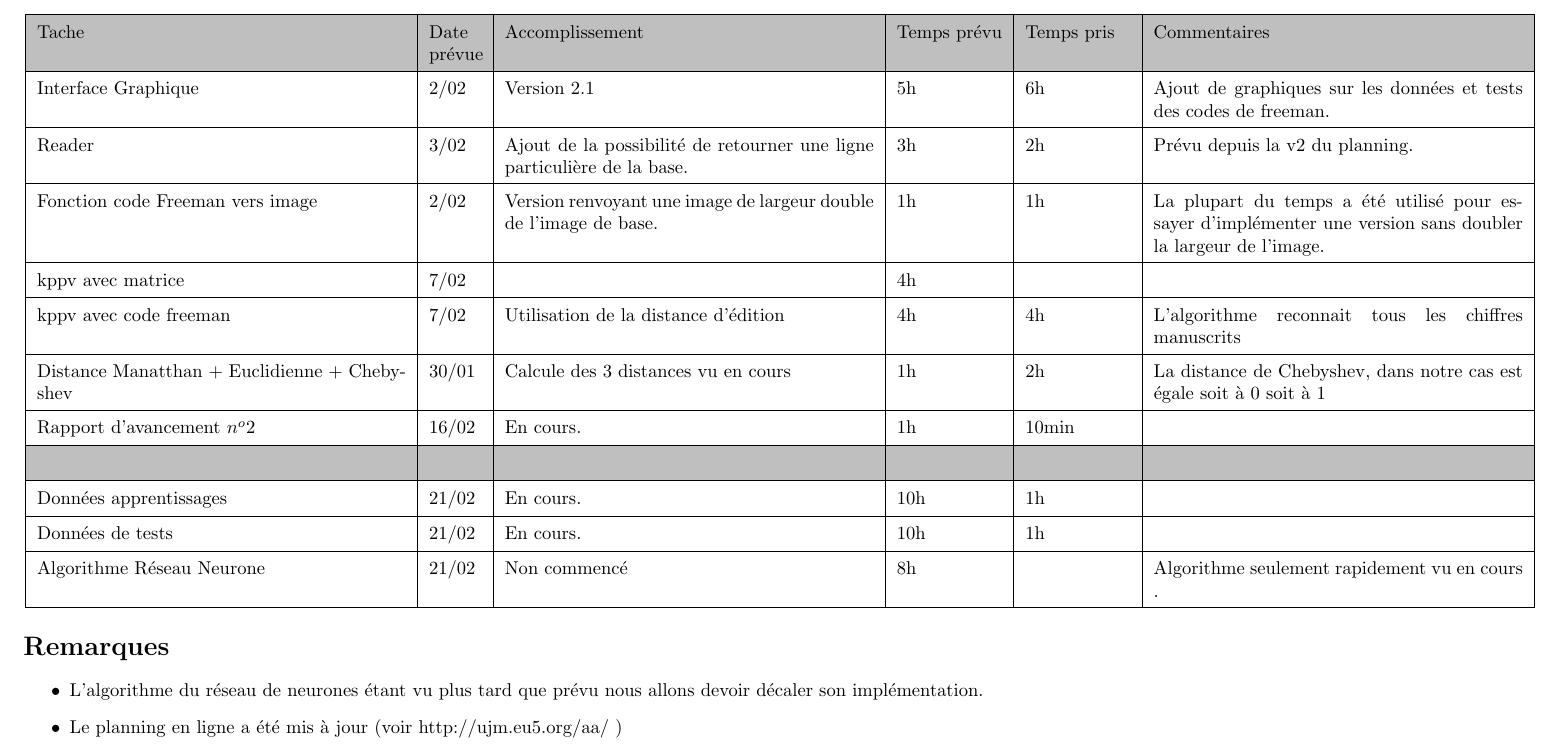
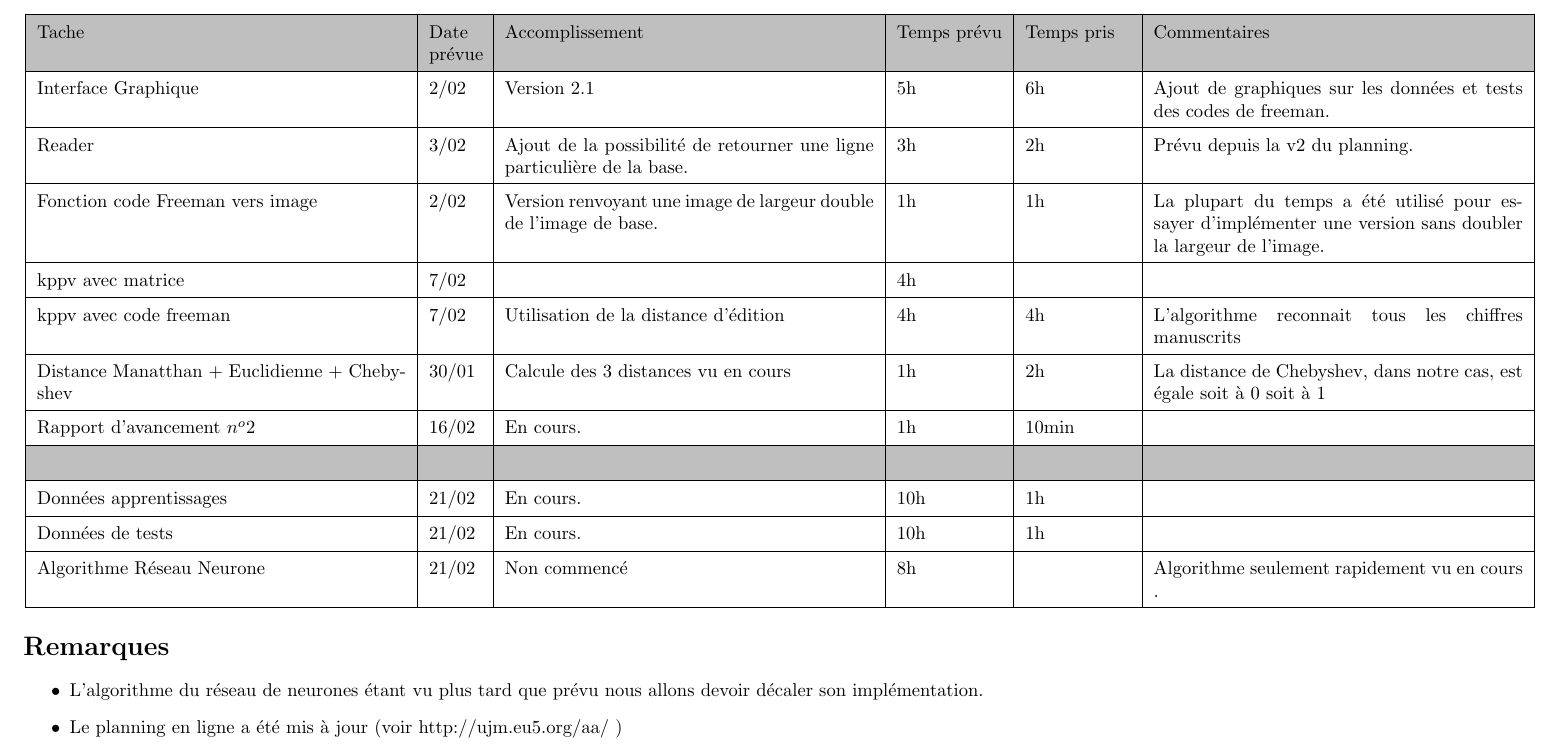
Before and after one commit to kaldoran/AARF, a LaTeX document (Documents/Rapport2_Projet_AA.tex): part of page 2 of 2, cut so that both start at the same text. Compiled offline with pdfLaTeX.

Commit message:
correction
ajout d'une virgule

```diff
--- a/Documents/Rapport2_Projet_AA.tex
+++ b/Documents/Rapport2_Projet_AA.tex
@@ -36,7 +36,7 @@
 		\hline
 		kppv avec code freeman & 7/02 & Utilisation de la distance d'édition & 4h & 4h & L'algorithme reconnait tous les chiffres manuscrits \\
 		\hline
-		Distance Manatthan + Euclidienne + Chebyshev & 30/01 & Calcule des 3 distances vu en cours & 1h & 2h & La distance de Chebyshev, dans notre cas est égale soit à 0 soit à 1 \\
+		Distance Manatthan + Euclidienne + Chebyshev & 30/01 & Calcule des 3 distances vu en cours & 1h & 2h & La distance de Chebyshev, dans notre cas, est égale soit à 0 soit à 1 \\
 		\hline
 		Rapport d'avancement $n^o 2$ & 16/02 & En cours. & 1h & 10min & \\
 		\hline
```
